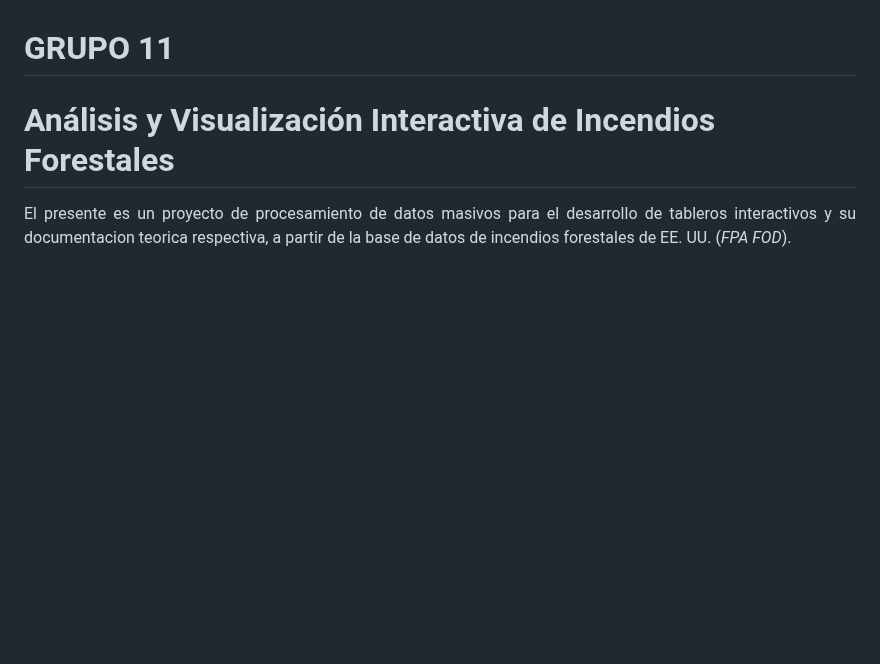
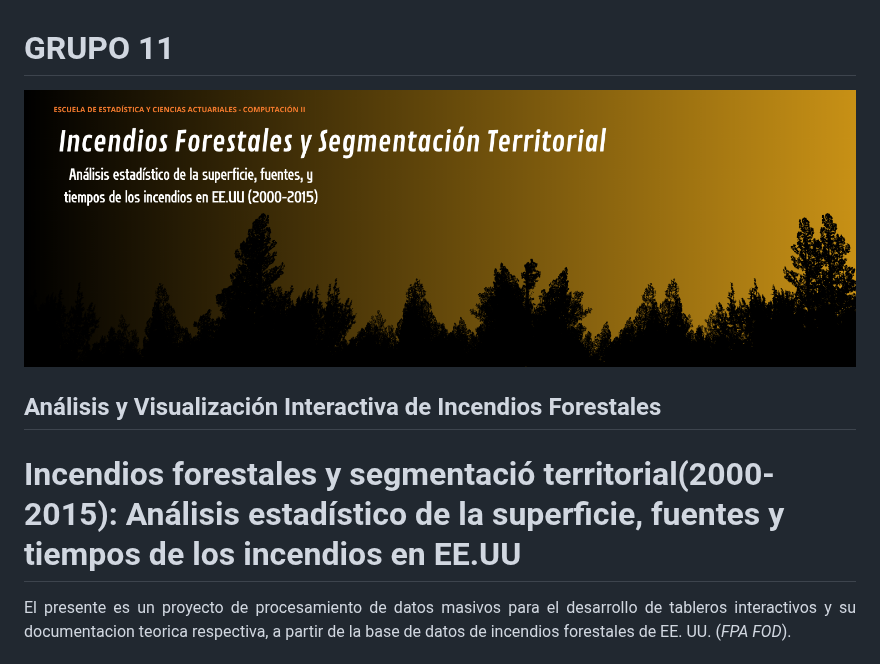
Before and after one commit to vivigm2006/Grupo11_Incendios_en_USA, a Markdown page: README.md, the part around the change. GitHub-like rendering; pictures changed too: assets/imagen.png (added); blank space fills up the shorter version.

Commit message:
Imagen y título
se puso la imagen del readme y el título

```diff
--- a/README.md
+++ b/README.md
@@ -1,5 +1,12 @@
 # GRUPO 11
-# Análisis y Visualización Interactiva de Incendios Forestales
+
+<p align="center">
+  <img src="assets/imagen.png" alt="Análisis de Incendios Forestales en EE. UU." width="100%">
+</p>
+
+## Análisis y Visualización Interactiva de Incendios Forestales
+
+# Incendios forestales y segmentació territorial(2000-2015): Análisis estadístico de la superficie, fuentes y tiempos de los incendios en EE.UU
 
 <div align="justify">
 El presente es un proyecto de procesamiento de datos masivos para el desarrollo de tableros interactivos y su documentacion teorica respectiva, a partir de la base de datos de incendios forestales de EE. UU. (<i>FPA FOD</i>).
```
